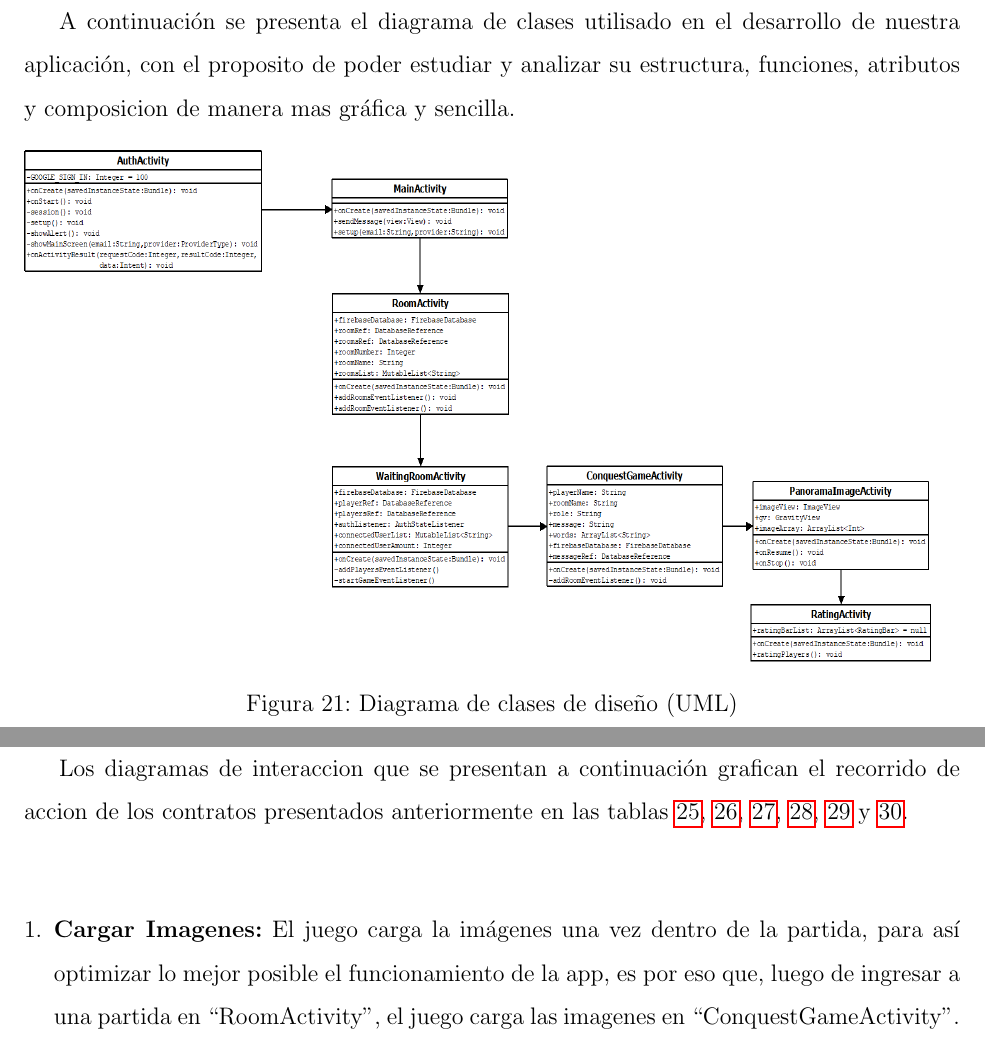
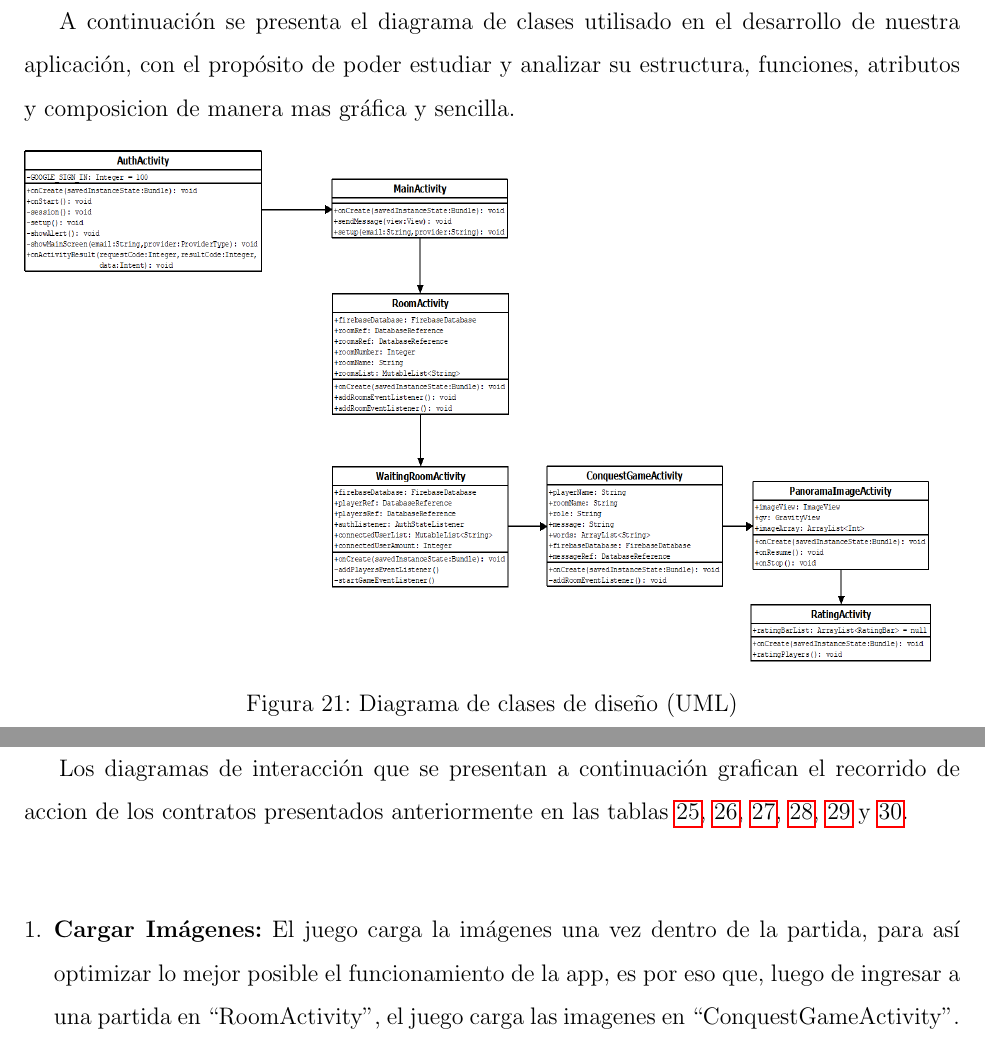
Before and after one commit to Ryuuks1996/InformeISW, a LaTeX document (main.tex): two parts of pages 51 and 52 of 60, joined at a grey line, cut so that both start at the same text. Compiled offline with pdfLaTeX.

Commit message:
dedito arriba

```diff
--- a/main.tex
+++ b/main.tex
@@ -109,7 +109,7 @@ La aplicación comienza con la identificación del usuario que además entrega u
 \end{figure}
 
 \subsubsection{Diagramas de Clases}
-A continuación se presenta el diagrama de clases utilisado en el desarrollo de nuestra aplicación, con el proposito de poder estudiar y analizar su estructura, funciones, atributos y composicion de manera mas gráfica y sencilla.
+A continuación se presenta el diagrama de clases utilisado en el desarrollo de nuestra aplicación, con el propósito de poder estudiar y analizar su estructura, funciones, atributos y composicion de manera mas gráfica y sencilla.
 
 \begin{figure}[H]
 	\includegraphics[width=16cm, height=9cm]{imgs/uml_isw.png}
@@ -117,10 +117,10 @@ A continuación se presenta el diagrama de clases utilisado en el desarrollo de
 \end{figure}
 \newpage
 \subsubsection{Diagramas de Interacción}
-Los diagramas de interaccion que se presentan a continuación grafican el recorrido de accion de los contratos presentados anteriormente en las tablas \ref{Contrato1}, \ref{Contrato2}, \ref{Contrato3}, \ref{Contrato4}, \ref{Contrato5} y \ref{Contrato6}.
+Los diagramas de interacción que se presentan a continuación grafican el recorrido de accion de los contratos presentados anteriormente en las tablas \ref{Contrato1}, \ref{Contrato2}, \ref{Contrato3}, \ref{Contrato4}, \ref{Contrato5} y \ref{Contrato6}.
 \bigskip
 \begin{enumerate}[1.]
-	\item \textbf{Cargar Imagenes:}
+	\item \textbf{Cargar Imágenes:}
 El juego carga la imágenes una vez dentro de la partida, para así optimizar lo mejor posible el funcionamiento de la app, es por eso que, luego de ingresar a una partida en “RoomActivity”, el juego carga las imagenes en “ConquestGameActivity”.
 	\begin{figure}[H]
 		\centering
```
Also changed, not shown: imgs/ModeloSoftwareInicial.jpg.
